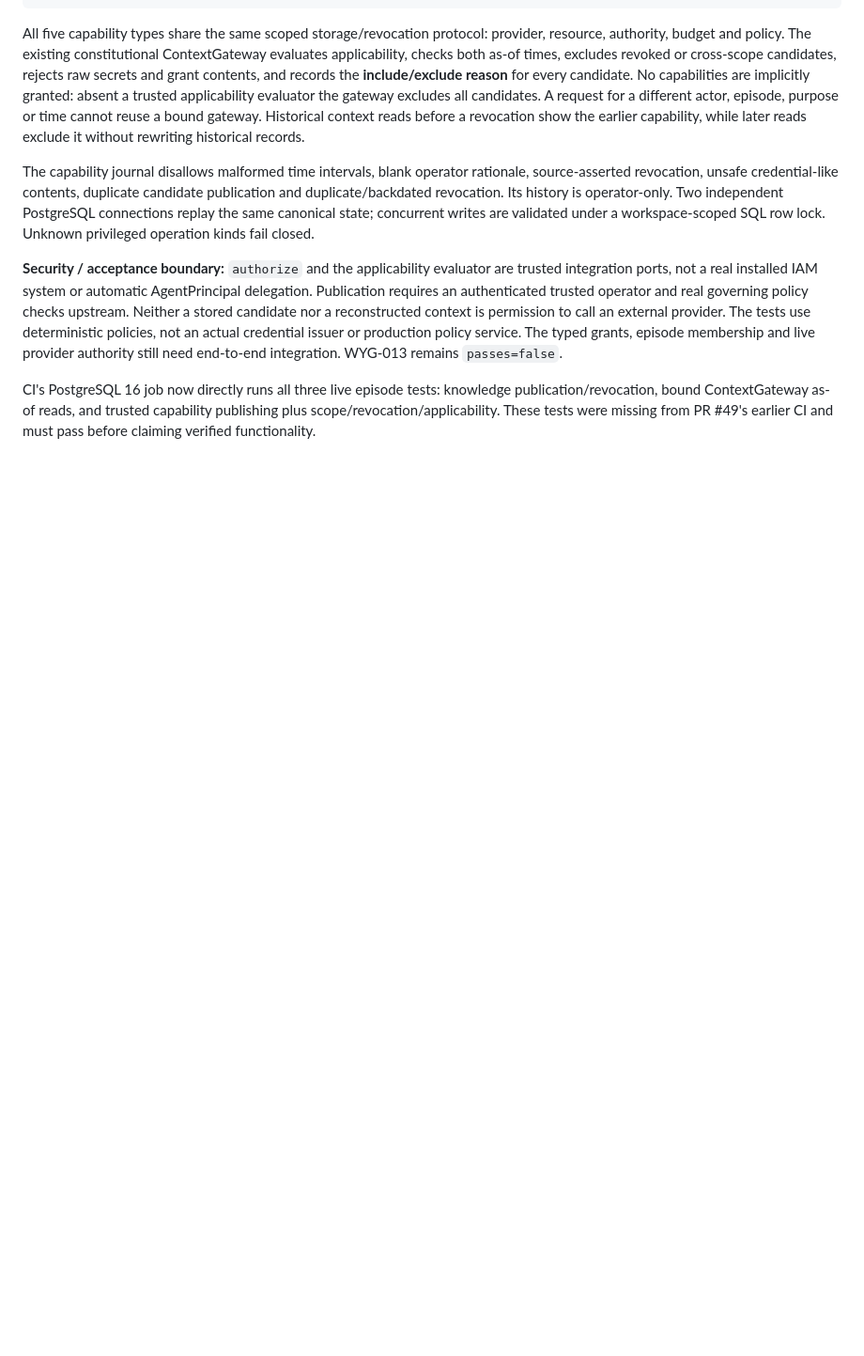
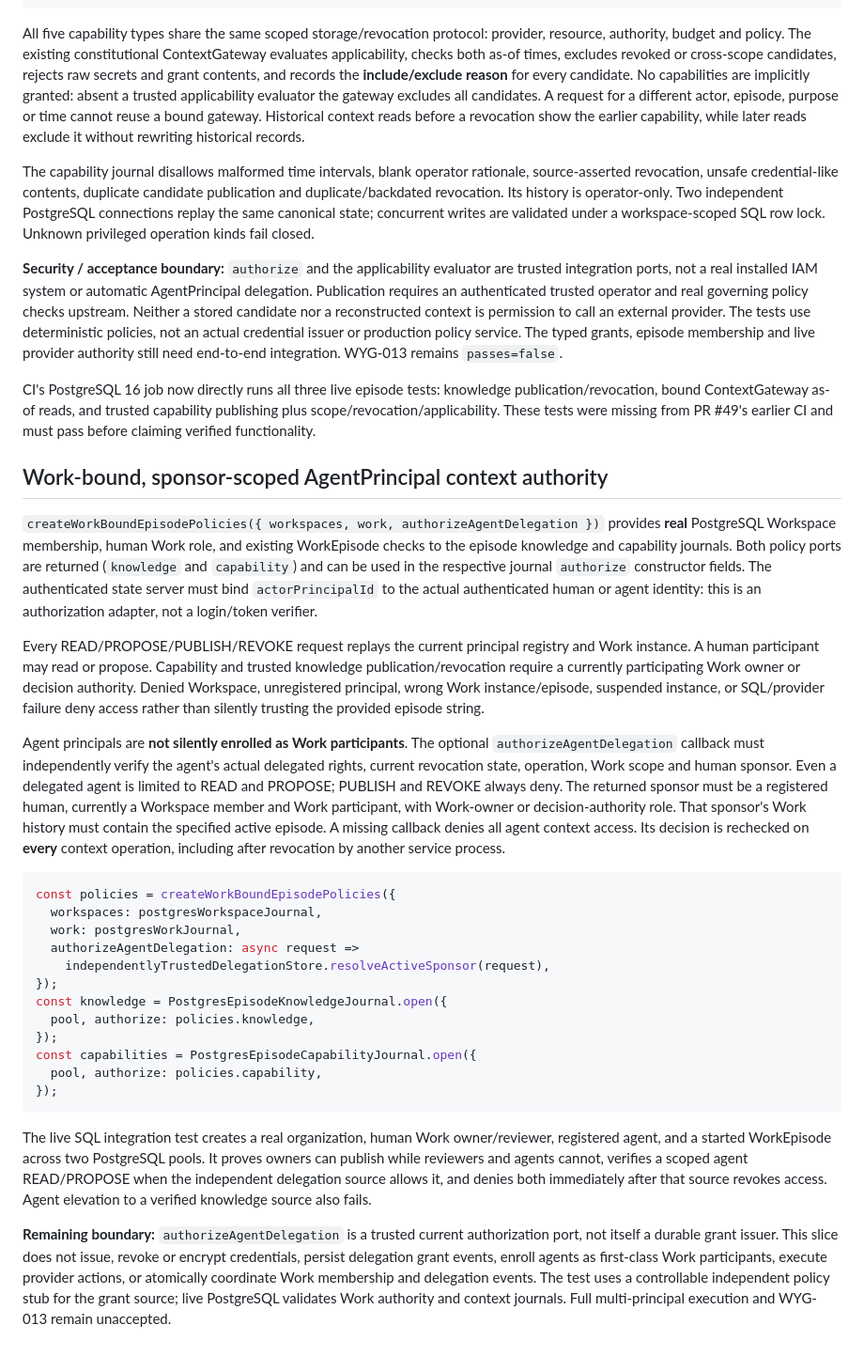
Before and after one commit to FPC-effortless/Woyengi, a Markdown page: services/episode-context/README.md, the part around the change. Shown at 94% size. Drawn GitHub-style; blank space fills up the shorter version.

Commit message:
docs(WYG-013): Work-authorized context, agent sponsor revocation checks and explicit production boundaries

````diff
--- a/services/episode-context/README.md
+++ b/services/episode-context/README.md
@@ -106,3 +106,65 @@ knowledge publication/revocation, bound ContextGateway as-of reads, and
 trusted capability publishing plus scope/revocation/applicability. These
 tests were missing from PR #49's earlier CI and must pass before claiming
 verified functionality.
+
+## Work-bound, sponsor-scoped AgentPrincipal context authority
+
+`createWorkBoundEpisodePolicies({ workspaces, work,
+authorizeAgentDelegation })` provides **real** PostgreSQL Workspace
+membership, human Work role, and existing WorkEpisode checks to the
+episode knowledge and capability journals. Both policy ports are returned
+(`knowledge` and `capability`) and can be used in the respective journal
+`authorize` constructor fields. The authenticated state server must bind
+`actorPrincipalId` to the actual authenticated human or agent identity:
+this is an authorization adapter, not a login/token verifier.
+
+Every READ/PROPOSE/PUBLISH/REVOKE request replays the current principal
+registry and Work instance. A human participant may read or propose.
+Capability and trusted knowledge publication/revocation require a
+currently participating Work owner or decision authority. Denied Workspace,
+unregistered principal, wrong Work instance/episode, suspended instance,
+or SQL/provider failure deny access rather than silently trusting the
+provided episode string.
+
+Agent principals are **not silently enrolled as Work participants**. The
+optional `authorizeAgentDelegation` callback must independently verify
+the agent's actual delegated rights, current revocation state, operation,
+Work scope and human sponsor. Even a delegated agent is limited to READ
+and PROPOSE; PUBLISH and REVOKE always deny. The returned sponsor must
+be a registered human, currently a Workspace member and Work participant,
+with Work-owner or decision-authority role. That sponsor's Work history
+must contain the specified active episode. A missing callback denies all
+agent context access. Its decision is rechecked on **every** context
+operation, including after revocation by another service process.
+
+```ts
+const policies = createWorkBoundEpisodePolicies({
+  workspaces: postgresWorkspaceJournal,
+  work: postgresWorkJournal,
+  authorizeAgentDelegation: async request =>
+    independentlyTrustedDelegationStore.resolveActiveSponsor(request),
+});
+const knowledge = PostgresEpisodeKnowledgeJournal.open({
+  pool, authorize: policies.knowledge,
+});
+const capabilities = PostgresEpisodeCapabilityJournal.open({
+  pool, authorize: policies.capability,
+});
+```
+
+The live SQL integration test creates a real organization, human Work
+owner/reviewer, registered agent, and a started WorkEpisode across two
+PostgreSQL pools. It proves owners can publish while reviewers and
+agents cannot, verifies a scoped agent READ/PROPOSE when the independent
+delegation source allows it, and denies both immediately after that
+source revokes access. Agent elevation to a verified knowledge source
+also fails.
+
+**Remaining boundary:** `authorizeAgentDelegation` is a trusted current
+authorization port, not itself a durable grant issuer. This slice does
+not issue, revoke or encrypt credentials, persist delegation grant
+events, enroll agents as first-class Work participants, execute provider
+actions, or atomically coordinate Work membership and delegation events.
+The test uses a controllable independent policy stub for the grant
+source; live PostgreSQL validates Work authority and context journals.
+Full multi-principal execution and WYG-013 remain unaccepted.
````
